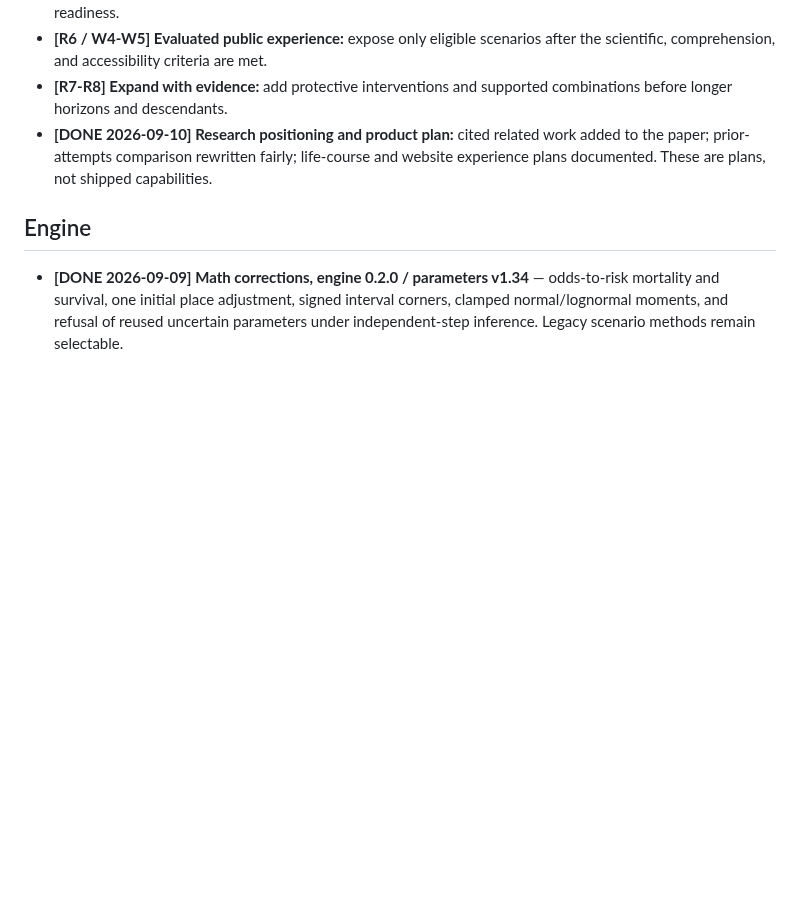
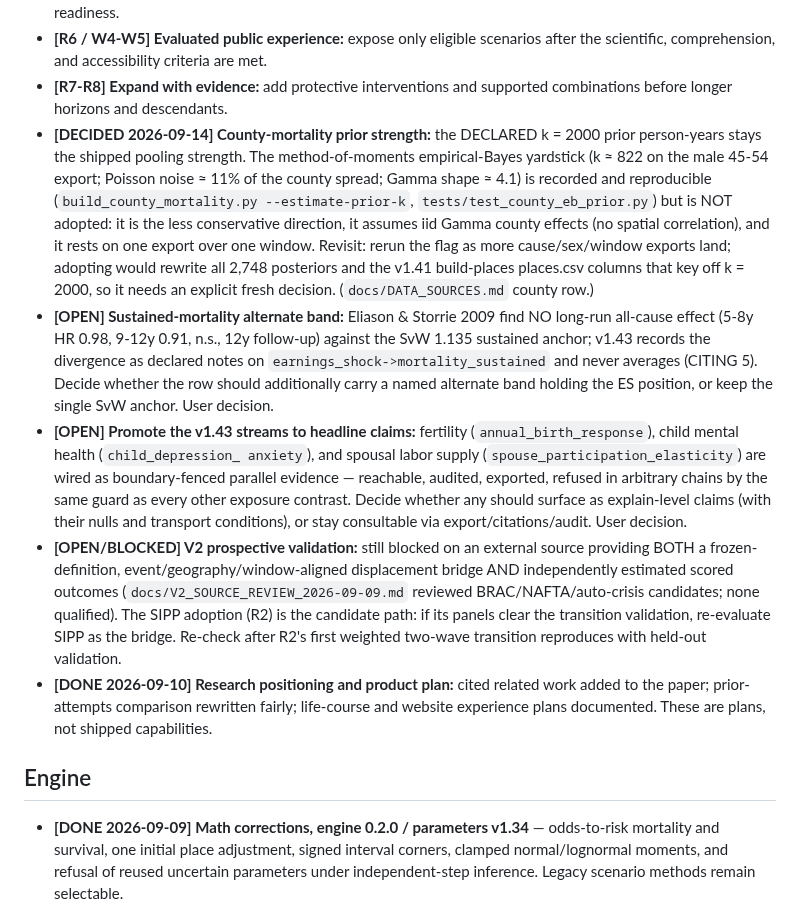
Before and after one commit to xh1b/downstream, a Markdown page: TODO.md, the part around the change. GitHub-like rendering; blank space fills up the shorter version.

Commit message:
docs: third research sweep queued; EB prior decision + open decisions recorded
- TODO: [DECIDED] county-mortality prior strength stays k=2000 (EB
  yardstick k~822 recorded, reproducible, not adopted - less
  conservative, iid-Gamma assumption, one export/window); [OPEN]
  sustained-mortality alternate band for the ES no-long-run position;
  [OPEN] promoting the v1.43 streams to headline claims; [OPEN/
  BLOCKED] V2 prospective validation re-check after R2/SIPP
- queue pass three (7 verified candidates): Del Bono et al. 2012
  (JEEA 10(4) - venue verified) + 2015 companion for fertility timing/
  mechanism, Hogberg & Baranowska-Rataj 2024 (child psychotropic
  fills), Rege et al. 2019 (NEW own-crime stream), Black-Devereux-
  Salvanes (health behavior), Tyagi 2026 + Hofmann 2017
  (cross-jurisdiction fertility)

```diff
--- a/TODO.md
+++ b/TODO.md
@@ -43,6 +43,41 @@ See `docs/MATH_REVIEW.md` for reviewed arithmetic and remaining assumptions.
   after the scientific, comprehension, and accessibility criteria are met.
 - **[R7-R8] Expand with evidence:** add protective interventions and supported
   combinations before longer horizons and descendants.
+- **[DECIDED 2026-09-14] County-mortality prior strength:** the DECLARED
+  k = 2000 prior person-years stays the shipped pooling strength. The
+  method-of-moments empirical-Bayes yardstick (k ≈ 822 on the male 45-54
+  export; Poisson noise ≈ 11% of the county spread; Gamma shape ≈ 4.1) is
+  recorded and reproducible (`build_county_mortality.py --estimate-prior-k`,
+  `tests/test_county_eb_prior.py`) but is NOT adopted: it is the less
+  conservative direction, it assumes iid Gamma county effects (no spatial
+  correlation), and it rests on one export over one window. Revisit: rerun
+  the flag as more cause/sex/window exports land; adopting would rewrite
+  all 2,748 posteriors and the v1.41 build-places places.csv columns that
+  key off k = 2000, so it needs an explicit fresh decision.
+  (`docs/DATA_SOURCES.md` county row.)
+- **[OPEN] Sustained-mortality alternate band:** Eliason & Storrie 2009 find
+  NO long-run all-cause effect (5-8y HR 0.98, 9-12y 0.91, n.s., 12y
+  follow-up) against the SvW 1.135 sustained anchor; v1.43 records the
+  divergence as declared notes on `earnings_shock->mortality_sustained`
+  and never averages (CITING 5). Decide whether the row should additionally
+  carry a named alternate band holding the ES position, or keep the single
+  SvW anchor. User decision.
+- **[OPEN] Promote the v1.43 streams to headline claims:** fertility
+  (`annual_birth_response`), child mental health (`child_depression_
+  anxiety`), and spousal labor supply (`spouse_participation_elasticity`)
+  are wired as boundary-fenced parallel evidence — reachable, audited,
+  exported, refused in arbitrary chains by the same guard as every other
+  exposure contrast. Decide whether any should surface as explain-level
+  claims (with their nulls and transport conditions), or stay
+  consultable via export/citations/audit. User decision.
+- **[OPEN/BLOCKED] V2 prospective validation:** still blocked on an external
+  source providing BOTH a frozen-definition, event/geography/window-aligned
+  displacement bridge AND independently estimated scored outcomes
+  (`docs/V2_SOURCE_REVIEW_2026-09-09.md` reviewed BRAC/NAFTA/auto-crisis
+  candidates; none qualified). The SIPP adoption (R2) is the candidate
+  path: if its panels clear the transition validation, re-evaluate SIPP
+  as the bridge. Re-check after R2's first weighted two-wave transition
+  reproduces with held-out validation.
 - **[DONE 2026-09-10] Research positioning and product plan:** cited related work
   added to the paper; prior-attempts comparison rewritten fairly; life-course
   and website experience plans documented. These are plans, not shipped capabilities.
```
Also changed, not shown: docs/QUEUED_EXTRACTIONS.md (+19 -0 lines).
